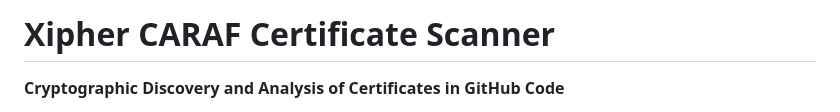
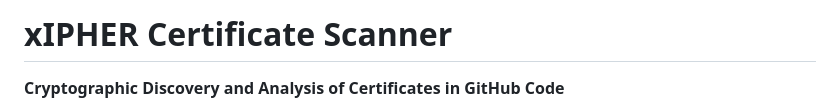
Before and after one commit to Comcast/CARAF, a Markdown page: Tools/xIPHER/README.md, the part around the change. Drawn GitHub-style.

```diff
--- a/Tools/xIPHER/README.md
+++ b/Tools/xIPHER/README.md
@@ -1,4 +1,4 @@
-# Xipher CARAF Certificate Scanner
+# xIPHER Certificate Scanner
 
 **Cryptographic Discovery and Analysis of Certificates in GitHub Code**
 
```
